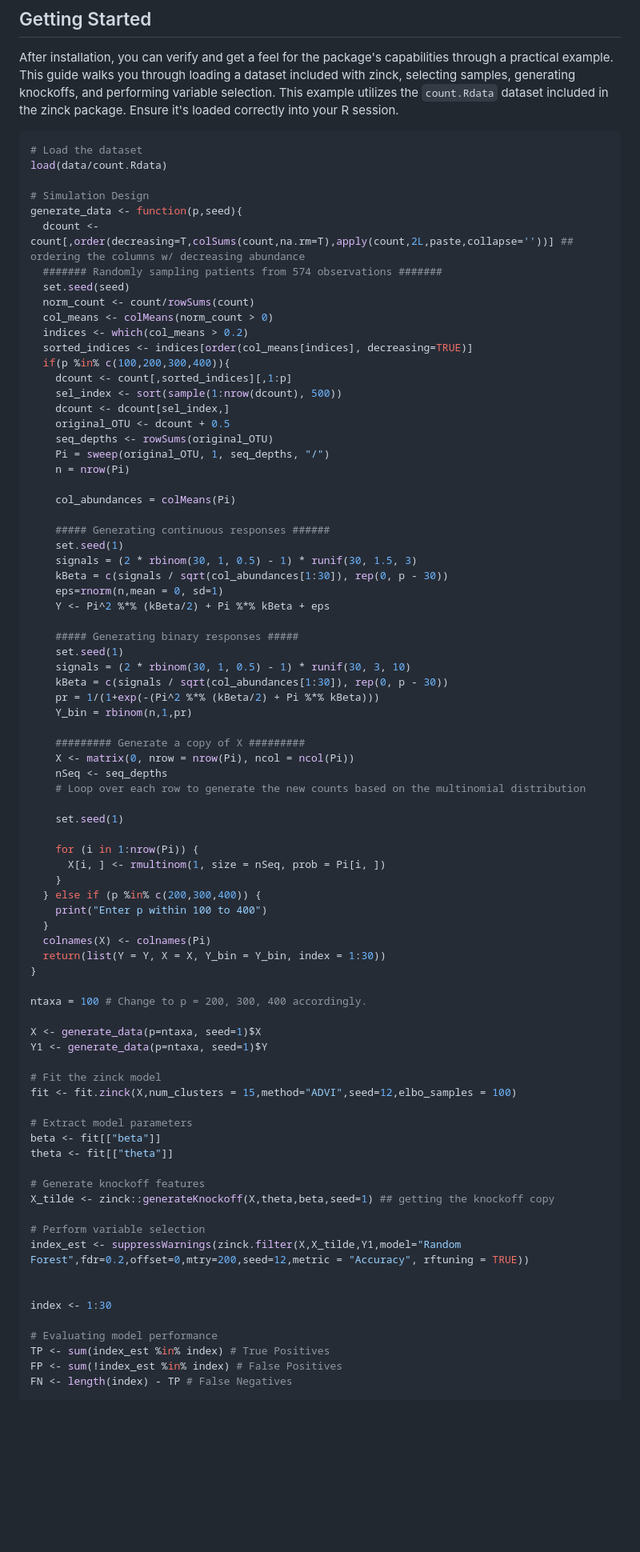
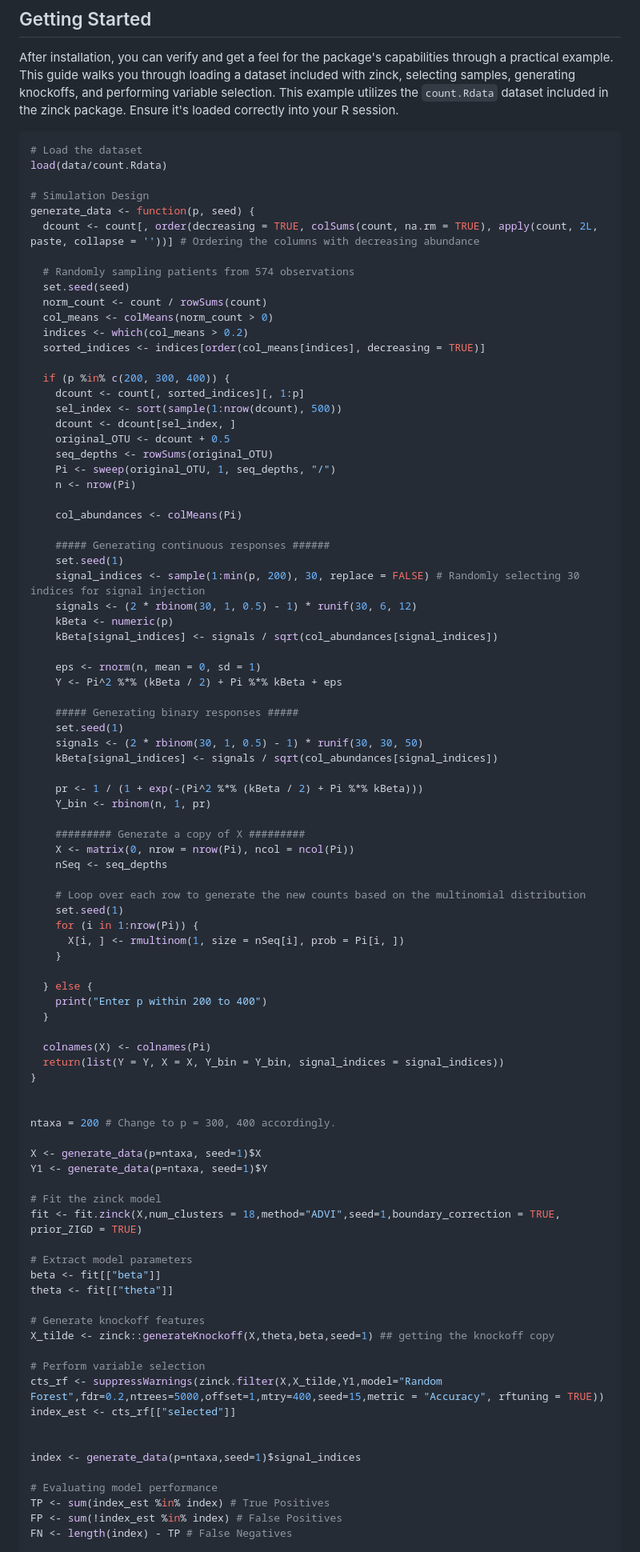
Before and after one commit to ghoshstats/zinck, a Markdown page: README.md, the part around the change. Shown: that part at 80% size. GitHub-like rendering; blank space fills up the shorter version.

```diff
--- a/README.md
+++ b/README.md
@@ -126,63 +126,71 @@ After installation, you can verify and get a feel for the package's capabilities
 load(data/count.Rdata)
 
 # Simulation Design
-generate_data <- function(p,seed){
-  dcount <- count[,order(decreasing=T,colSums(count,na.rm=T),apply(count,2L,paste,collapse=''))] ## ordering the columns w/ decreasing abundance
-  ####### Randomly sampling patients from 574 observations #######
+generate_data <- function(p, seed) {
+  dcount <- count[, order(decreasing = TRUE, colSums(count, na.rm = TRUE), apply(count, 2L, paste, collapse = ''))] # Ordering the columns with decreasing abundance
+
+  # Randomly sampling patients from 574 observations
   set.seed(seed)
-  norm_count <- count/rowSums(count)
+  norm_count <- count / rowSums(count)
   col_means <- colMeans(norm_count > 0)
   indices <- which(col_means > 0.2)
-  sorted_indices <- indices[order(col_means[indices], decreasing=TRUE)]
-  if(p %in% c(100,200,300,400)){
-    dcount <- count[,sorted_indices][,1:p]
+  sorted_indices <- indices[order(col_means[indices], decreasing = TRUE)]
+
+  if (p %in% c(200, 300, 400)) {
+    dcount <- count[, sorted_indices][, 1:p]
     sel_index <- sort(sample(1:nrow(dcount), 500))
-    dcount <- dcount[sel_index,]
+    dcount <- dcount[sel_index, ]
     original_OTU <- dcount + 0.5
     seq_depths <- rowSums(original_OTU)
-    Pi = sweep(original_OTU, 1, seq_depths, "/")
-    n = nrow(Pi)
+    Pi <- sweep(original_OTU, 1, seq_depths, "/")
+    n <- nrow(Pi)
 
-    col_abundances = colMeans(Pi)
+    col_abundances <- colMeans(Pi)
 
     ##### Generating continuous responses ######
     set.seed(1)
-    signals = (2 * rbinom(30, 1, 0.5) - 1) * runif(30, 1.5, 3)
-    kBeta = c(signals / sqrt(col_abundances[1:30]), rep(0, p - 30))
-    eps=rnorm(n,mean = 0, sd=1)
-    Y <- Pi^2 %*% (kBeta/2) + Pi %*% kBeta + eps
+    signal_indices <- sample(1:min(p, 200), 30, replace = FALSE) # Randomly selecting 30 indices for signal injection
+    signals <- (2 * rbinom(30, 1, 0.5) - 1) * runif(30, 6, 12)
+    kBeta <- numeric(p)
+    kBeta[signal_indices] <- signals / sqrt(col_abundances[signal_indices])
+
+    eps <- rnorm(n, mean = 0, sd = 1)
+    Y <- Pi^2 %*% (kBeta / 2) + Pi %*% kBeta + eps
 
     ##### Generating binary responses #####
     set.seed(1)
-    signals = (2 * rbinom(30, 1, 0.5) - 1) * runif(30, 3, 10)
-    kBeta = c(signals / sqrt(col_abundances[1:30]), rep(0, p - 30))
-    pr = 1/(1+exp(-(Pi^2 %*% (kBeta/2) + Pi %*% kBeta)))
-    Y_bin = rbinom(n,1,pr)
+    signals <- (2 * rbinom(30, 1, 0.5) - 1) * runif(30, 30, 50)
+    kBeta[signal_indices] <- signals / sqrt(col_abundances[signal_indices])
+
+    pr <- 1 / (1 + exp(-(Pi^2 %*% (kBeta / 2) + Pi %*% kBeta)))
+    Y_bin <- rbinom(n, 1, pr)
 
     ######### Generate a copy of X #########
     X <- matrix(0, nrow = nrow(Pi), ncol = ncol(Pi))
     nSeq <- seq_depths
+
     # Loop over each row to generate the new counts based on the multinomial distribution
+    set.seed(1)
+    for (i in 1:nrow(Pi)) {
+      X[i, ] <- rmultinom(1, size = nSeq[i], prob = Pi[i, ])
+    }
 
-    set.seed(1)
+  } else {
+    print("Enter p within 200 to 400")
+  }
 
-    for (i in 1:nrow(Pi)) {
-      X[i, ] <- rmultinom(1, size = nSeq, prob = Pi[i, ])
-    }
-  } else if (p %in% c(200,300,400)) {
-    print("Enter p within 100 to 400")
-  }
   colnames(X) <- colnames(Pi)
-  return(list(Y = Y, X = X, Y_bin = Y_bin, index = 1:30))
+  return(list(Y = Y, X = X, Y_bin = Y_bin, signal_indices = signal_indices))
 }
 
-ntaxa = 100 # Change to p = 200, 300, 400 accordingly.
+
+ntaxa = 200 # Change to p = 300, 400 accordingly.
 
 X <- generate_data(p=ntaxa, seed=1)$X
 Y1 <- generate_data(p=ntaxa, seed=1)$Y
 
 # Fit the zinck model
-fit <- fit.zinck(X,num_clusters = 15,method="ADVI",seed=12,elbo_samples = 100)
+fit <- fit.zinck(X,num_clusters = 18,method="ADVI",seed=1,boundary_correction = TRUE, prior_ZIGD = TRUE)
 
 # Extract model parameters
 beta <- fit[["beta"]]
@@ -192,10 +200,11 @@ theta <- fit[["theta"]]
 X_tilde <- zinck::generateKnockoff(X,theta,beta,seed=1) ## getting the knockoff copy
 
 # Perform variable selection
-index_est <- suppressWarnings(zinck.filter(X,X_tilde,Y1,model="Random Forest",fdr=0.2,offset=0,mtry=200,seed=12,metric = "Accuracy", rftuning = TRUE))
+cts_rf <- suppressWarnings(zinck.filter(X,X_tilde,Y1,model="Random Forest",fdr=0.2,ntrees=5000,offset=1,mtry=400,seed=15,metric = "Accuracy", rftuning = TRUE))
+index_est <- cts_rf[["selected"]]
 
 
-index <- 1:30
+index <- generate_data(p=ntaxa,seed=1)$signal_indices
 
 # Evaluating model performance
 TP <- sum(index_est %in% index) # True Positives
```
